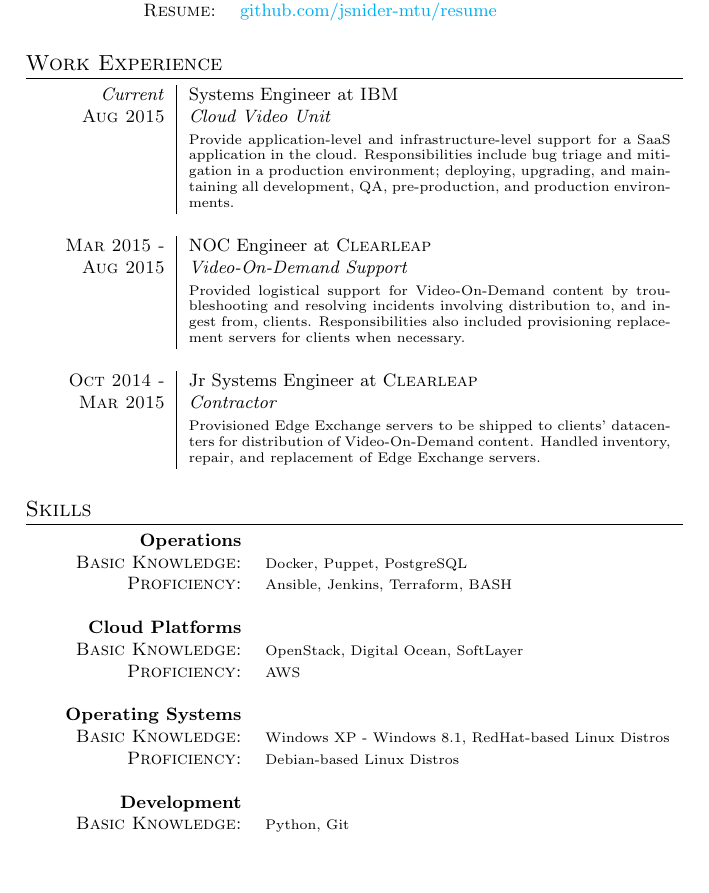
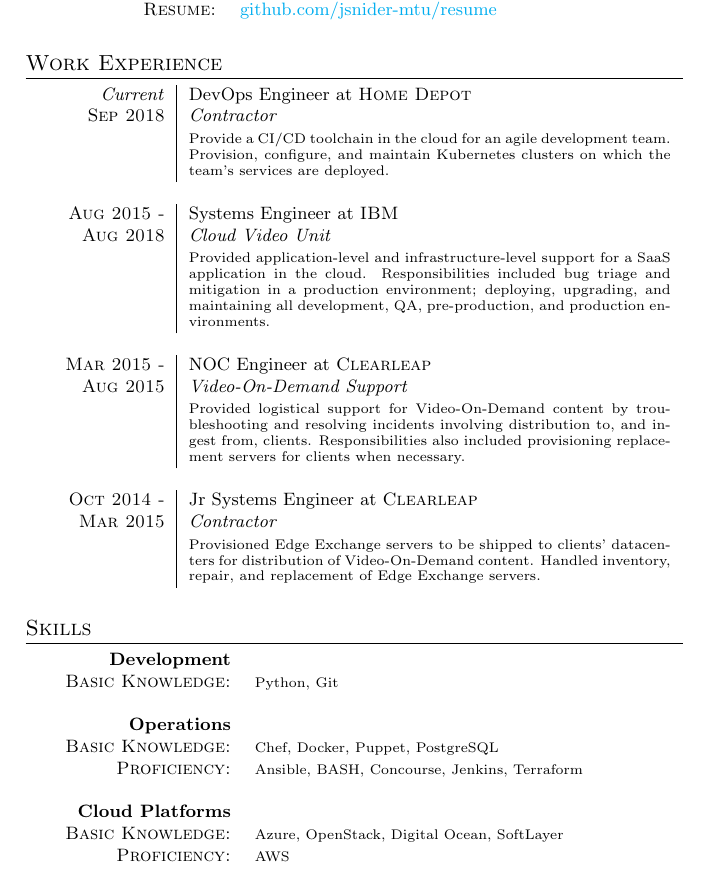
Before and after one commit to jsnider-mtu/resume, a LaTeX CV (resume.tex): part of the page before the commit and part of page 1 of 2 after it, cut so that both start at the same text, the shorter picture padded with empty space. Compiled offline with pdfLaTeX.

Commit message:
Added Home Depot to experience and some new skills. Removed Operating Systems

```diff
--- a/resume.tex
+++ b/resume.tex
@@ -28,17 +28,17 @@
 
 \section{Work Experience}
 \begin{tabular}{r|p{8.5cm}}
- \emph{Current}&Systems Engineer at \textsc{IBM}\\\textsc{Aug 2015}&\emph{Cloud Video Unit}\\&\footnotesize{Provide application-level and infrastructure-level support for a SaaS application in the cloud. Responsibilities include bug triage and mitigation in a production environment; deploying, upgrading, and maintaining all development, QA, pre-production, and production environments.}\\\multicolumn{2}{c}{}\\
+ \emph{Current}&DevOps Engineer at \textsc{Home Depot}\\\textsc{Sep 2018}&\emph{Contractor}\\&\footnotesize{Provide a CI/CD toolchain in the cloud for an agile development team. Provision, configure, and maintain Kubernetes clusters on which the team's services are deployed.}\\\multicolumn{2}{c}{}\\
+ \textsc{Aug 2015 -}&Systems Engineer at \textsc{IBM}\\\textsc{Aug 2018}&\emph{Cloud Video Unit}\\&\footnotesize{Provided application-level and infrastructure-level support for a SaaS application in the cloud. Responsibilities included bug triage and mitigation in a production environment; deploying, upgrading, and maintaining all development, QA, pre-production, and production environments.}\\\multicolumn{2}{c}{}\\
  \textsc{Mar 2015 -}&NOC Engineer at \textsc{Clearleap}\\\textsc{Aug 2015}&\emph{Video-On-Demand Support}\\&\footnotesize{Provided logistical support for Video-On-Demand content by troubleshooting and resolving incidents involving distribution to, and ingest from, clients. Responsibilities also included provisioning replacement servers for clients when necessary.}\\\multicolumn{2}{c}{}\\
  \textsc{Oct 2014 -}&Jr Systems Engineer at \textsc{Clearleap}\\\textsc{Mar 2015}&\emph{Contractor}\\&\footnotesize{Provisioned Edge Exchange servers to be shipped to clients' datacenters for distribution of Video-On-Demand content. Handled inventory, repair, and replacement of Edge Exchange servers.}\\\multicolumn{2}{c}{}\\
 \end{tabular}
 
 \section{Skills}
 \begin{tabular}{rl}
- \textbf{Operations}&\\\textsc{Basic Knowledge:}&\footnotesize{Docker, Puppet, PostgreSQL}\\\textsc{Proficiency:}&\footnotesize{Ansible, Jenkins, Terraform, BASH}\\\multicolumn{2}{c}{}\\
- \textbf{Cloud Platforms}&\\\textsc{Basic Knowledge:}&\footnotesize{OpenStack, Digital Ocean, SoftLayer}\\\textsc{Proficiency:}&\footnotesize{AWS}\\\multicolumn{2}{c}{}\\
- \textbf{Operating Systems}&\\\textsc{Basic Knowledge:}&\footnotesize{Windows XP - Windows 8.1, RedHat-based Linux Distros}\\\textsc{Proficiency:}&\footnotesize{Debian-based Linux Distros}\\\multicolumn{2}{c}{}\\
- \textbf{Development}&\\\textsc{Basic Knowledge:}&\footnotesize{Python, Git}
+ \textbf{Development}&\\\textsc{Basic Knowledge:}&\footnotesize{Python, Git}\\\multicolumn{2}{c}{}\\
+ \textbf{Operations}&\\\textsc{Basic Knowledge:}&\footnotesize{Chef, Docker, Puppet, PostgreSQL}\\\textsc{Proficiency:}&\footnotesize{Ansible, BASH, Concourse, Jenkins, Terraform}\\\multicolumn{2}{c}{}\\
+ \textbf{Cloud Platforms}&\\\textsc{Basic Knowledge:}&\footnotesize{Azure, OpenStack, Digital Ocean, SoftLayer}\\\textsc{Proficiency:}&\footnotesize{AWS}
 \end{tabular}
 
 \section{Education}
```
Also changed, not shown: resume.pdf.
